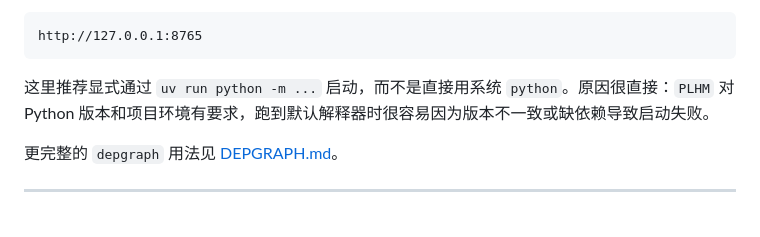
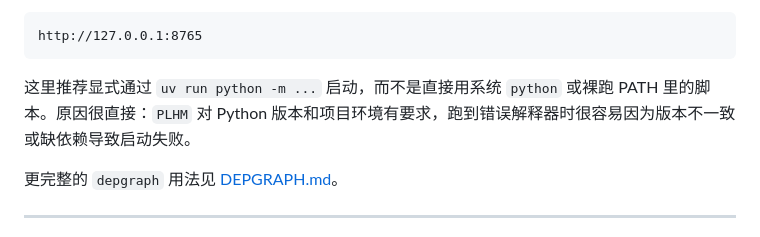
Before and after one commit to ThaneJoss/PLHM, a Markdown page: README.md, the part around the change. Rendered like a GitHub page.

````diff
--- a/README.md
+++ b/README.md
@@ -182,7 +182,7 @@ uv run python -m plhm.depgraph serve --root . --host 127.0.0.1 --port 8765
 http://127.0.0.1:8765
 ```
 
-这里推荐显式通过 `uv run python -m ...` 启动，而不是直接用系统 `python`。原因很直接：`PLHM` 对 Python 版本和项目环境有要求，跑到默认解释器时很容易因为版本不一致或缺依赖导致启动失败。
+这里推荐显式通过 `uv run python -m ...` 启动，而不是直接用系统 `python` 或裸跑 PATH 里的脚本。原因很直接：`PLHM` 对 Python 版本和项目环境有要求，跑到错误解释器时很容易因为版本不一致或缺依赖导致启动失败。
 
 更完整的 `depgraph` 用法见 [DEPGRAPH.md](DEPGRAPH.md)。
 
````
Also changed, not shown: DEPGRAPH.md (+1 -1 lines).
